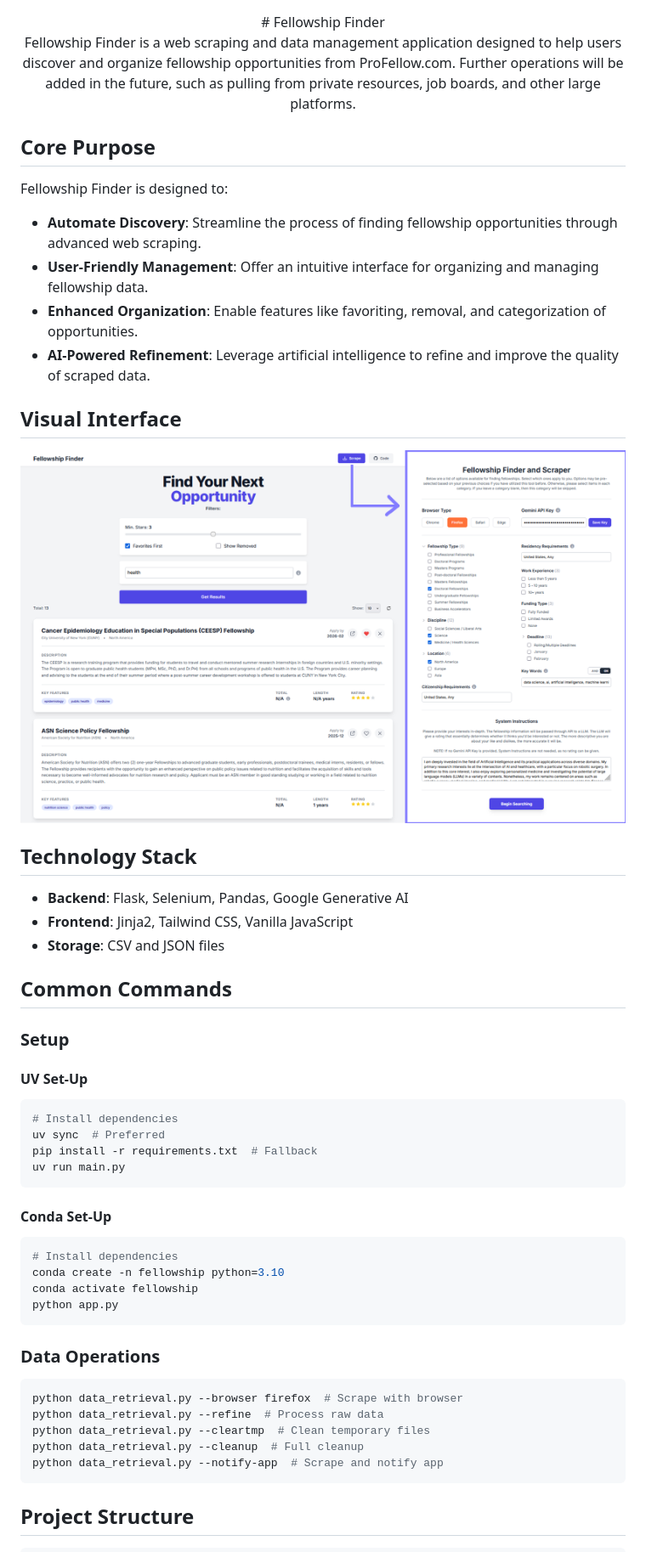
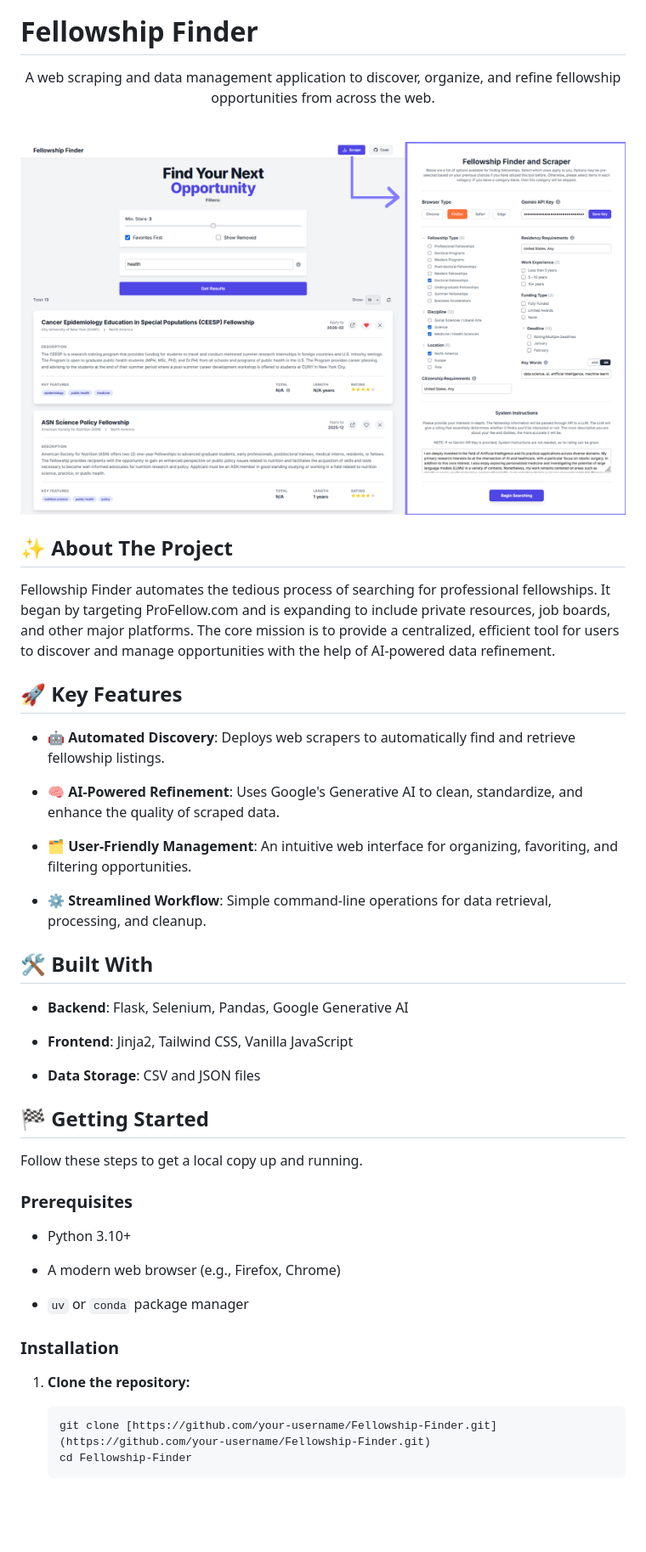
Before and after one commit to brendondgr/Fellowship-Finder, a Markdown page: README.md, the part around one of its changes. Shown at 85% size. Rendered like a GitHub page; blank space fills up the shorter version.

````diff
--- a/README.md
+++ b/README.md
@@ -2,55 +1,57 @@
 # Fellowship Finder
 
-Fellowship Finder is a web scraping and data management application designed to help users discover and organize fellowship opportunities from ProFellow.com. Further operations will be added in the future, such as pulling from private resources, job boards, and other large platforms.
+<div align="center">
+
+A web scraping and data management application to discover, organize, and refine fellowship opportunities from across the web.
+
 </div>
 
-## Core Purpose
-
-Fellowship Finder is designed to:
-
-- **Automate Discovery**: Streamline the process of finding fellowship opportunities through advanced web scraping.
-- **User-Friendly Management**: Offer an intuitive interface for organizing and managing fellowship data.
-- **Enhanced Organization**: Enable features like favoriting, removal, and categorization of opportunities.
-- **AI-Powered Refinement**: Leverage artificial intelligence to refine and improve the quality of scraped data.
-
-
-## Visual Interface
+<br>
 
 <div align="center">
-    <img src="images/both_pages.png" alt="Fellowship Finder Interface">
+<img src="images/both_pages.png" alt="Fellowship Finder Interface" width="800">
 </div>
 
+## ✨ About The Project
 
-## Technology Stack
-- **Backend**: Flask, Selenium, Pandas, Google Generative AI
-- **Frontend**: Jinja2, Tailwind CSS, Vanilla JavaScript
-- **Storage**: CSV and JSON files
+Fellowship Finder automates the tedious process of searching for professional fellowships. It began by targeting ProFellow.com and is expanding to include private resources, job boards, and other major platforms. The core mission is to provide a centralized, efficient tool for users to discover and manage opportunities with the help of AI-powered data refinement.
 
-## Common Commands
-### Setup
-#### UV Set-Up
-```bash
-# Install dependencies
-uv sync  # Preferred
-pip install -r requirements.txt  # Fallback
-uv run main.py
-```
+## 🚀 Key Features
 
-#### Conda Set-Up
-```bash
-# Install dependencies
-conda create -n fellowship python=3.10
-conda activate fellowship
-python app.py
-```
+* **🤖 Automated Discovery**: Deploys web scrapers to automatically find and retrieve fellowship listings.
 
-### Data Operations
-```bash
-python data_retrieval.py --browser firefox  # Scrape with browser
-python data_retrieval.py --refine  # Process raw data
-python data_retrieval.py --cleartmp  # Clean temporary files
-python data_retrieval.py --cleanup  # Full cleanup
-python data_retrieval.py --notify-app  # Scrape and notify app
-```
+* **🧠 AI-Powered Refinement**: Uses Google's Generative AI to clean, standardize, and enhance the quality of scraped data.
 
-## Project Structure
+* **🗂️ User-Friendly Management**: An intuitive web interface for organizing, favoriting, and filtering opportunities.
+
+* **⚙️ Streamlined Workflow**: Simple command-line operations for data retrieval, processing, and cleanup.
+
+## 🛠️ Built With
+
+* **Backend**: Flask, Selenium, Pandas, Google Generative AI
+
+* **Frontend**: Jinja2, Tailwind CSS, Vanilla JavaScript
+
+* **Data Storage**: CSV and JSON files
+
+## 🏁 Getting Started
+
+Follow these steps to get a local copy up and running.
+
+### Prerequisites
+
+* Python 3.10+
+
+* A modern web browser (e.g., Firefox, Chrome)
+
+* `uv` or `conda` package manager
+
+### Installation
+
+1. **Clone the repository:**
+
+   ```
+   git clone [https://github.com/your-username/Fellowship-Finder.git](https://github.com/your-username/Fellowship-Finder.git)
+   cd Fellowship-Finder
+   ```
+
````
Also changed, not shown: other parts of README.md (+51 -23 lines).
